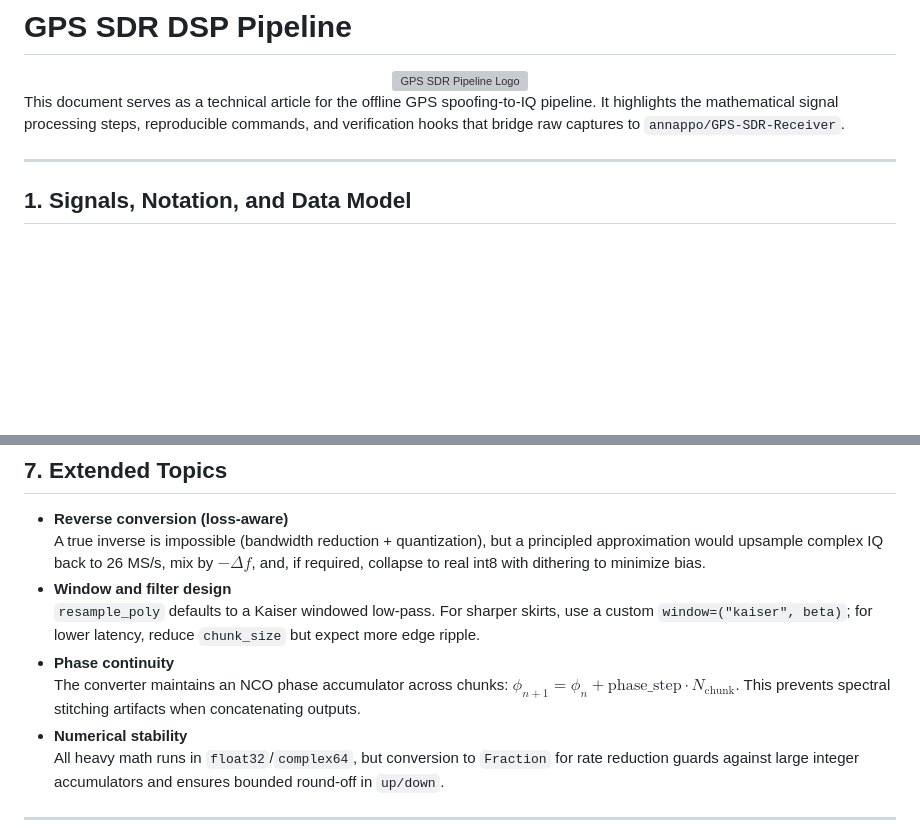
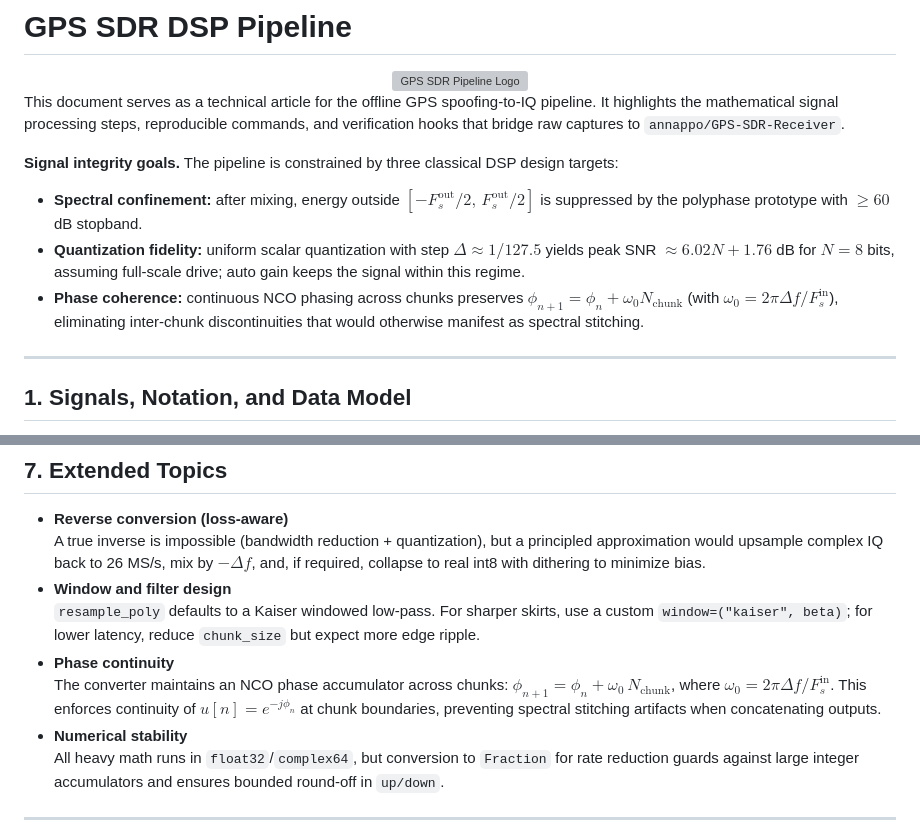
Before and after one commit to adzetto/gps-sdr-pipeline, a Markdown page: README.md, 2 parts joined by grey strips. Rendered like a GitHub page; blank space fills up the shorter version; grey boxes are pictures that could not be loaded.

Commit message:
Refine DSP notes and phase continuity math

```diff
--- a/README.md
+++ b/README.md
@@ -5,6 +5,12 @@
 </div>
 
 This document serves as a technical article for the offline GPS spoofing-to-IQ pipeline. It highlights the mathematical signal processing steps, reproducible commands, and verification hooks that bridge raw captures to `annappo/GPS-SDR-Receiver`.
+
+**Signal integrity goals.** The pipeline is constrained by three classical DSP design targets:
+
+- **Spectral confinement:** after mixing, energy outside $[-F_s^{\text{out}}/2,\, F_s^{\text{out}}/2]$ is suppressed by the polyphase prototype with $\ge 60$ dB stopband.
+- **Quantization fidelity:** uniform scalar quantization with step $\Delta \approx 1/127.5$ yields peak SNR $\approx 6.02N + 1.76$ dB for $N=8$ bits, assuming full-scale drive; auto gain keeps the signal within this regime.
+- **Phase coherence:** continuous NCO phasing across chunks preserves $\phi_{n+1} = \phi_n + \omega_0 N_{\text{chunk}}$ (with $\omega_0 = 2\pi \Delta f / F_s^{\text{in}}$), eliminating inter-chunk discontinuities that would otherwise manifest as spectral stitching.
 
 ---
 
@@ -177,7 +183,7 @@ runtime:
 - **Window and filter design**
   `resample_poly` defaults to a Kaiser windowed low-pass. For sharper skirts, use a custom `window=("kaiser", beta)`; for lower latency, reduce `chunk_size` but expect more edge ripple.
 - **Phase continuity**
-  The converter maintains an NCO phase accumulator across chunks: $\phi_{n+1} = \phi_n + \text{phase\_step} \cdot N_{\text{chunk}}$. This prevents spectral stitching artifacts when concatenating outputs.
+  The converter maintains an NCO phase accumulator across chunks: $\phi_{n+1} = \phi_n + \omega_0\, N_{\text{chunk}}$, where $\omega_0 = 2\pi \Delta f / F_s^{\text{in}}$. This enforces continuity of $u[n] = e^{-j\phi_n}$ at chunk boundaries, preventing spectral stitching artifacts when concatenating outputs.
 - **Numerical stability**
   All heavy math runs in `float32`/`complex64`, but conversion to `Fraction` for rate reduction guards against large integer accumulators and ensures bounded round-off in `up/down`.
 
```
